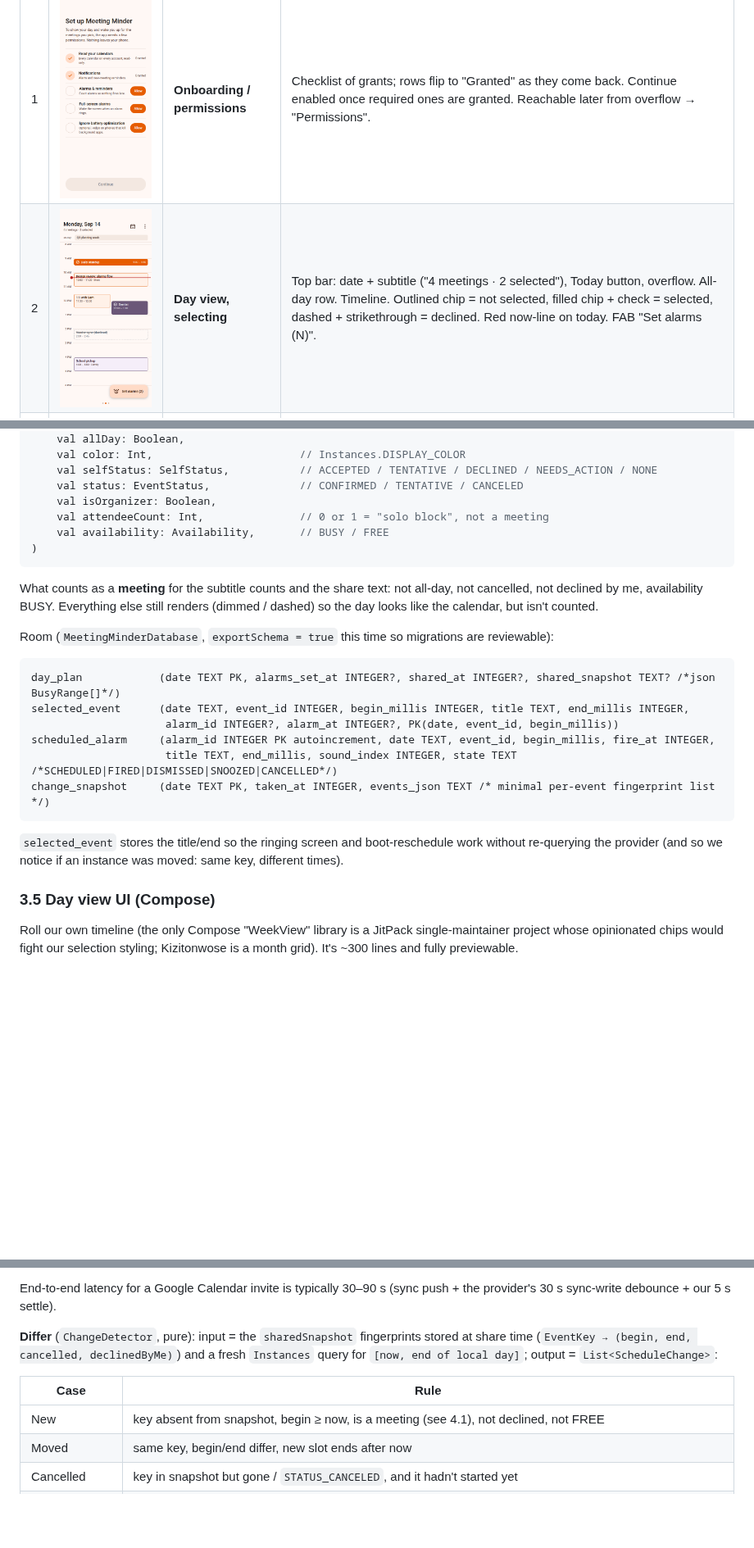
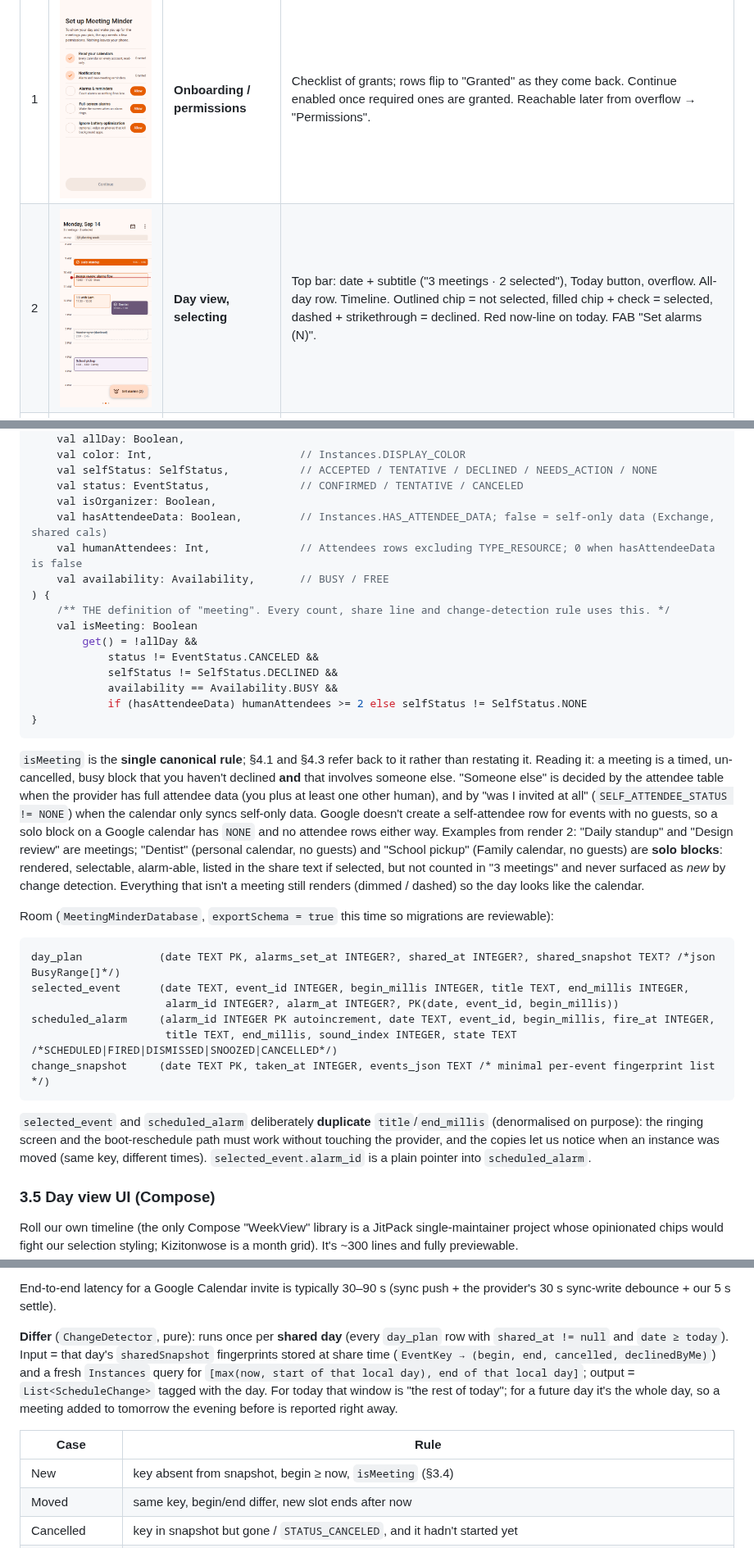
Before and after one commit to episode6/meeting-minder, a Markdown page: TODO.md, 3 parts joined by grey strips. Shown at 82% size. Drawn GitHub-style; pictures changed too: docs/renders/2-day-view-selecting.png; blank space fills up the shorter version.

````diff
--- a/TODO.md
+++ b/TODO.md
@@ -43,7 +43,7 @@ to use `USE_EXACT_ALARM` and full-screen intents without Play policy review.
 | # | Render | Screen | Notes |
 |---|--------|--------|-------|
 | 1 | ![](docs/renders/1-onboarding.png) | **Onboarding / permissions** | Checklist of grants; rows flip to "Granted" as they come back. Continue enabled once required ones are granted. Reachable later from overflow → "Permissions". |
-| 2 | ![](docs/renders/2-day-view-selecting.png) | **Day view, selecting** | Top bar: date + subtitle ("4 meetings · 2 selected"), Today button, overflow. All-day row. Timeline. Outlined chip = not selected, filled chip + check = selected, dashed + strikethrough = declined. Red now-line on today. FAB "Set alarms (N)". |
+| 2 | ![](docs/renders/2-day-view-selecting.png) | **Day view, selecting** | Top bar: date + subtitle ("3 meetings · 2 selected"), Today button, overflow. All-day row. Timeline. Outlined chip = not selected, filled chip + check = selected, dashed + strikethrough = declined. Red now-line on today. FAB "Set alarms (N)". |
 | 3 | ![](docs/renders/3-alarms-set.png) | **Alarms set** | Selected chips show a bell + the alarm time. Subtitle "3 alarms set · not shared yet". Snackbar confirms. FAB becomes primary-filled "Share schedule". |
 | 4 | ![](docs/renders/4-share-schedule.png) | **Share sheet** | System sharesheet; our text is plain, times only. |
 | 5 | ![](docs/renders/5-alarm-ringing.png) | **Alarm ringing** | Full-screen, dark, over lock screen. Big clock, meeting title, time, Dismiss / Snooze. Shows which random sound is playing (debug aid, keep it subtle). |
@@ -234,14 +234,32 @@ data class CalendarEvent(
     val selfStatus: SelfStatus,           // ACCEPTED / TENTATIVE / DECLINED / NEEDS_ACTION / NONE
     val status: EventStatus,              // CONFIRMED / TENTATIVE / CANCELED
     val isOrganizer: Boolean,
-    val attendeeCount: Int,               // 0 or 1 = "solo block", not a meeting
+    val hasAttendeeData: Boolean,         // Instances.HAS_ATTENDEE_DATA; false = self-only data (Exchange, shared cals)
+    val humanAttendees: Int,              // Attendees rows excluding TYPE_RESOURCE; 0 when hasAttendeeData is false
     val availability: Availability,       // BUSY / FREE
-)
+) {
+    /** THE definition of "meeting". Every count, share line and change-detection rule uses this. */
+    val isMeeting: Boolean
+        get() = !allDay &&
+            status != EventStatus.CANCELED &&
+            selfStatus != SelfStatus.DECLINED &&
+            availability == Availability.BUSY &&
+            if (hasAttendeeData) humanAttendees >= 2 else selfStatus != SelfStatus.NONE
+}
 ```
 
-What counts as a **meeting** for the subtitle counts and the share text: not all-day, not
-cancelled, not declined by me, availability BUSY. Everything else still renders (dimmed / dashed)
-so the day looks like the calendar, but isn't counted.
+`isMeeting` is the **single canonical rule**; §4.1 and §4.3 refer back to it rather than
+restating it. Reading it: a meeting is a timed, un-cancelled, busy block that you haven't
+declined **and** that involves someone else. "Someone else" is decided by the attendee table when
+the provider has full attendee data (you plus at least one other human), and by "was I invited at
+all" (`SELF_ATTENDEE_STATUS != NONE`) when the calendar only syncs self-only data. Google doesn't
+create a self-attendee row for events with no guests, so a solo block on a Google calendar has
+`NONE` and no attendee rows either way. Examples from render 2: "Daily standup" and "Design
+review" are meetings; "Dentist" (personal calendar, no guests) and "School pickup" (Family
+calendar, no guests) are **solo blocks**: rendered, selectable, alarm-able, listed in the share
+text if selected, but not counted in "3 meetings" and never surfaced as *new* by change
+detection. Everything that isn't a meeting still renders (dimmed / dashed) so the day looks like
+the calendar.
 
 Room (`MeetingMinderDatabase`, `exportSchema = true` this time so migrations are reviewable):
 
@@ -254,8 +272,10 @@ scheduled_alarm     (alarm_id INTEGER PK autoincrement, date TEXT, event_id, beg
 change_snapshot     (date TEXT PK, taken_at INTEGER, events_json TEXT /* minimal per-event fingerprint list */)
 ```
 
-`selected_event` stores the title/end so the ringing screen and boot-reschedule work without
-re-querying the provider (and so we notice if an instance was moved: same key, different times).
+`selected_event` and `scheduled_alarm` deliberately **duplicate** `title`/`end_millis`
+(denormalised on purpose): the ringing screen and the boot-reschedule path must work without
+touching the provider, and the copies let us notice when an instance was moved (same key,
+different times). `selected_event.alarm_id` is a plain pointer into `scheduled_alarm`.
 
 ### 3.5 Day view UI (Compose)
 
@@ -472,13 +494,16 @@ Mechanism (layered, cheapest first):
 End-to-end latency for a Google Calendar invite is typically 30–90 s (sync push + the provider's
 30 s sync-write debounce + our 5 s settle).
 
-**Differ** (`ChangeDetector`, pure): input = the `sharedSnapshot` fingerprints stored at share time
-(`EventKey → (begin, end, cancelled, declinedByMe)`) and a fresh `Instances` query for
-`[now, end of local day]`; output = `List<ScheduleChange>`:
+**Differ** (`ChangeDetector`, pure): runs once per **shared day** (every `day_plan` row with
+`shared_at != null` and `date ≥ today`). Input = that day's `sharedSnapshot` fingerprints stored
+at share time (`EventKey → (begin, end, cancelled, declinedByMe)`) and a fresh `Instances` query
+for `[max(now, start of that local day), end of that local day]`; output = `List<ScheduleChange>`
+tagged with the day. For today that window is "the rest of today"; for a future day it's the
+whole day, so a meeting added to tomorrow the evening before is reported right away.
 
 | Case | Rule |
 |---|---|
-| New | key absent from snapshot, begin ≥ now, is a meeting (see 4.1), not declined, not FREE |
+| New | key absent from snapshot, begin ≥ now, `isMeeting` (§3.4) |
 | Moved | same key, begin/end differ, new slot ends after now |
 | Cancelled | key in snapshot but gone / `STATUS_CANCELED`, and it hadn't started yet |
 | Declined by me | key in snapshot, now `SELF_ATTENDEE_STATUS = DECLINED` |
````
Also changed, not shown: other parts of TODO.md (+22 -12 lines).
